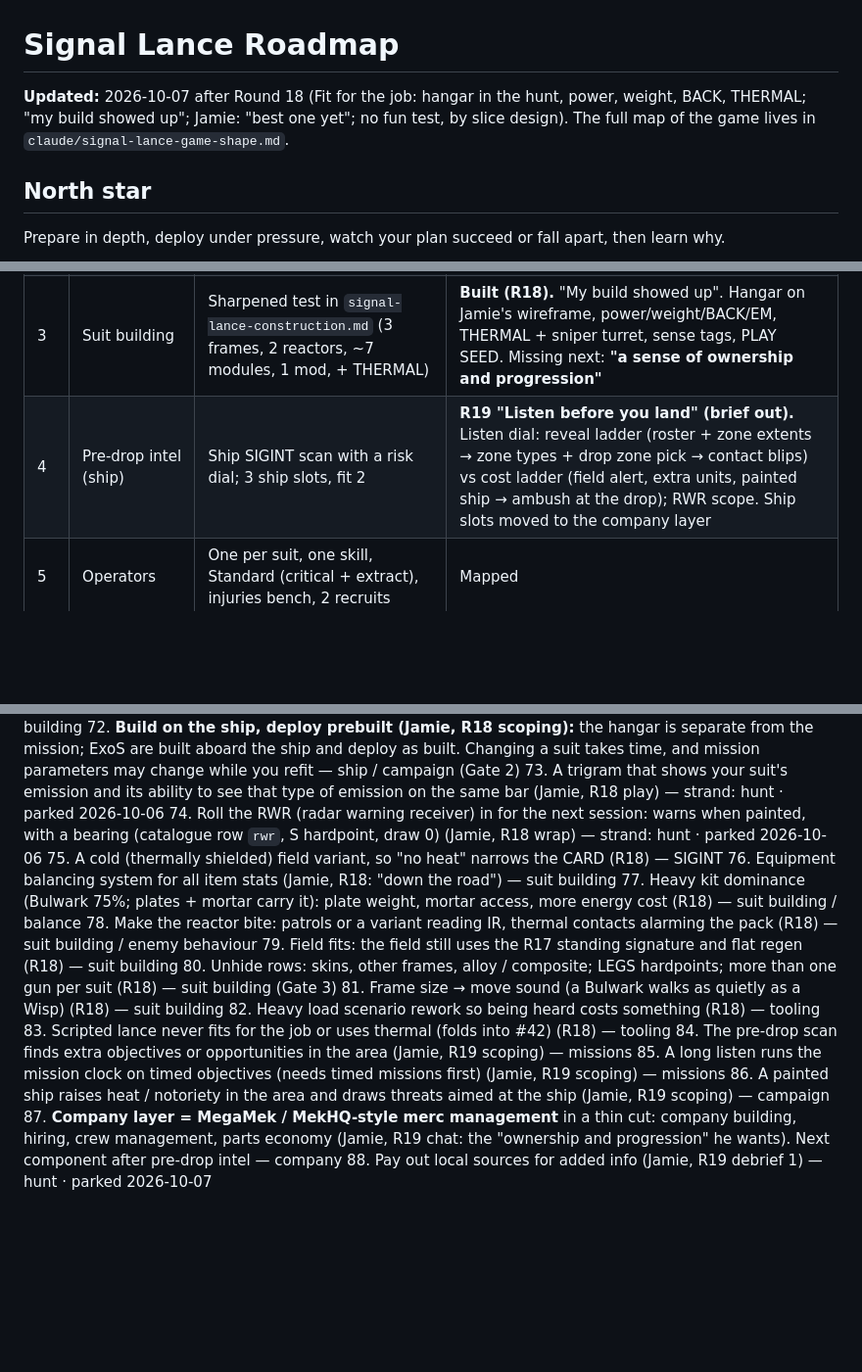
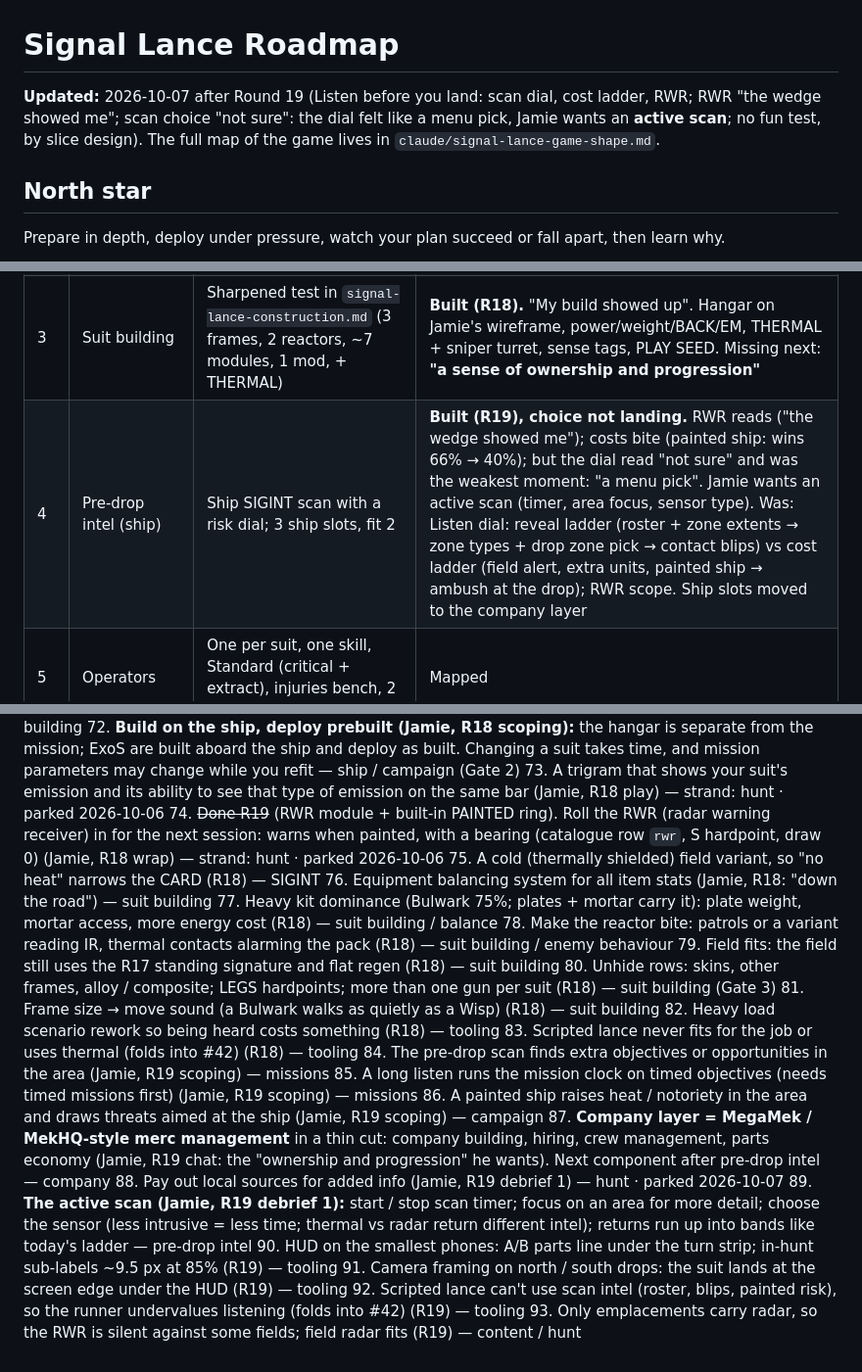
Before and after one commit to FluKanuck/Signal-Lance, a Markdown page: claude/signal-lance-roadmap.md, 3 parts joined by grey strips. Shown at 98% size. Rendered like a GitHub page; blank space fills up the shorter version.

Commit message:
Roadmap: update after Round 19
Co-Authored-By: Claude Opus 5.5 (1M context) <noreply@anthropic.com>
Claude-Session: https://claude.ai/code/session_01DU3ZkQdo6zYWAVcG7fJJ45

```diff
--- a/claude/signal-lance-roadmap.md
+++ b/claude/signal-lance-roadmap.md
@@ -1,6 +1,6 @@
 # Signal Lance Roadmap
 
-**Updated:** 2026-10-07 after Round 18 (Fit for the job: hangar in the hunt, power, weight, BACK, THERMAL; "my build showed up"; Jamie: "best one yet"; no fun test, by slice design). The full map of the game lives in `claude/signal-lance-game-shape.md`.
+**Updated:** 2026-10-07 after Round 19 (Listen before you land: scan dial, cost ladder, RWR; RWR "the wedge showed me"; scan choice "not sure": the dial felt like a menu pick, Jamie wants an **active scan**; no fun test, by slice design). The full map of the game lives in `claude/signal-lance-game-shape.md`.
 
 ## North star
 Prepare in depth, deploy under pressure, watch your plan succeed or fall apart, then learn why.
@@ -39,7 +39,7 @@ Prepare in depth, deploy under pressure, watch your plan succeed or fall apart,
 | 1 | Hunt | Sensors, EMIT/SOUND, pack, to-hit + parts, mortar, zones, card + ID | Built (R1–R14) |
 | 2 | Missions | Uplink + Bounty + Retrieve + Escort, rolled per job | **Built (R15).** 3/3 new types "read changed my plan"; Uplink "not sure" (now the plain baseline). Bounty greed at quota not biting yet |
 | 3 | Suit building | Sharpened test in `signal-lance-construction.md` (3 frames, 2 reactors, ~7 modules, 1 mod, + THERMAL) | **Built (R18).** "My build showed up". Hangar on Jamie's wireframe, power/weight/BACK/EM, THERMAL + sniper turret, sense tags, PLAY SEED. Missing next: **"a sense of ownership and progression"** |
-| 4 | Pre-drop intel (ship) | Ship SIGINT scan with a risk dial; 3 ship slots, fit 2 | **R19 "Listen before you land" (brief out).** Listen dial: reveal ladder (roster + zone extents → zone types + drop zone pick → contact blips) vs cost ladder (field alert, extra units, painted ship → ambush at the drop); RWR scope. Ship slots moved to the company layer |
+| 4 | Pre-drop intel (ship) | Ship SIGINT scan with a risk dial; 3 ship slots, fit 2 | **Built (R19), choice not landing.** RWR reads ("the wedge showed me"); costs bite (painted ship: wins 66% → 40%); but the dial read "not sure" and was the weakest moment: "a menu pick". Jamie wants an active scan (timer, area focus, sensor type). Was: Listen dial: reveal ladder (roster + zone extents → zone types + drop zone pick → contact blips) vs cost ladder (field alert, extra units, painted ship → ambush at the drop); RWR scope. Ship slots moved to the company layer |
 | 5 | Operators | One per suit, one skill, Standard (critical + extract), injuries bench, 2 recruits | Mapped |
 | 2c | Draw your route | Door Kickers–style drawn path (tap-to-move kept), facing waypoints to look down alleys, movement interrupt (parked #10). Builds on `FREE_TURNS` / `AP_TURN` | **Built (R17).** "Moving became part of the hunt". Controls reworked 3× in-round to Door Kickers style (freehand line, end handle, tap line → tap where to look, draggable eye). Interrupt "saved me" (runner: +9 pts win). `AP_TURN` 1→0. Big districts "about right" |
 | 6 | After the drop | Payout, salvage capped by the hold, repair with parts, medbay time | Partly (R11–R12) |
@@ -169,7 +170,7 @@ Build order (lean, revisable at each scoping chat): Missions (R15) → Block map
 71. Facing is free for man-sized ExoS; frame size could later bring turn cost and size-based cover back (R17; feeds suit building) — suit building
 72. **Build on the ship, deploy prebuilt (Jamie, R18 scoping):** the hangar is separate from the mission; ExoS are built aboard the ship and deploy as built. Changing a suit takes time, and mission parameters may change while you refit — ship / campaign (Gate 2)
 73. A trigram that shows your suit's emission and its ability to see that type of emission on the same bar (Jamie, R18 play) — strand: hunt · parked 2026-10-06
-74. Roll the RWR (radar warning receiver) in for the next session: warns when painted, with a bearing (catalogue row `rwr`, S hardpoint, draw 0) (Jamie, R18 wrap) — strand: hunt · parked 2026-10-06
+74. ~~Done R19~~ (RWR module + built-in PAINTED ring). Roll the RWR (radar warning receiver) in for the next session: warns when painted, with a bearing (catalogue row `rwr`, S hardpoint, draw 0) (Jamie, R18 wrap) — strand: hunt · parked 2026-10-06
 75. A cold (thermally shielded) field variant, so "no heat" narrows the CARD (R18) — SIGINT
 76. Equipment balancing system for all item stats (Jamie, R18: "down the road") — suit building
 77. Heavy kit dominance (Bulwark 75%; plates + mortar carry it): plate weight, mortar access, more energy cost (R18) — suit building / balance
@@ -184,3 +185,8 @@ Build order (lean, revisable at each scoping chat): Missions (R15) → Block map
 86. A painted ship raises heat / notoriety in the area and draws threats aimed at the ship (Jamie, R19 scoping) — campaign
 87. **Company layer = MegaMek / MekHQ-style merc management** in a thin cut: company building, hiring, crew management, parts economy (Jamie, R19 chat: the "ownership and progression" he wants). Next component after pre-drop intel — company
 88. Pay out local sources for added info (Jamie, R19 debrief 1) — hunt · parked 2026-10-07
+89. **The active scan (Jamie, R19 debrief 1):** start / stop scan timer; focus on an area for more detail; choose the sensor (less intrusive = less time; thermal vs radar return different intel); returns run up into bands like today's ladder — pre-drop intel
+90. HUD on the smallest phones: A/B parts line under the turn strip; in-hunt sub-labels ~9.5 px at 85% (R19) — tooling
+91. Camera framing on north / south drops: the suit lands at the screen edge under the HUD (R19) — tooling
+92. Scripted lance can't use scan intel (roster, blips, painted risk), so the runner undervalues listening (folds into #42) (R19) — tooling
+93. Only emplacements carry radar, so the RWR is silent against some fields; field radar fits (R19) — content / hunt
```
Also changed, not shown: other parts of claude/signal-lance-roadmap.md (+1 -0 lines).
